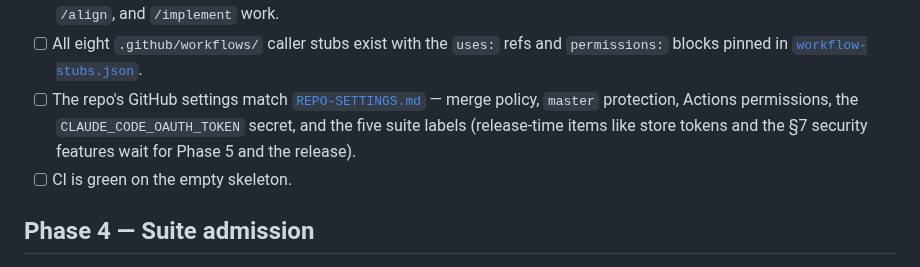
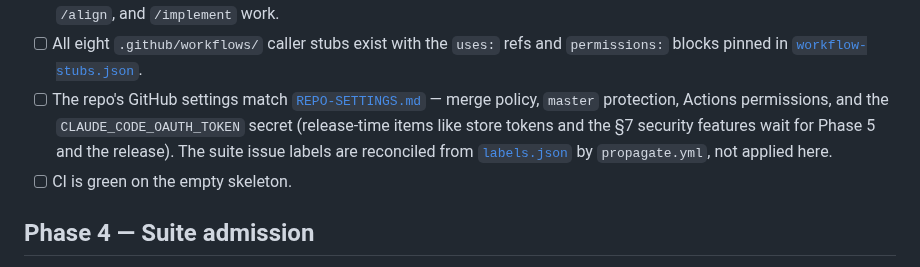
Before and after one commit to rfizzle/concord, a Markdown page: design/BOOTSTRAP-CHECKLIST.md, the part around the change. Drawn GitHub-style.

```diff
--- a/design/BOOTSTRAP-CHECKLIST.md
+++ b/design/BOOTSTRAP-CHECKLIST.md
@@ -87,9 +87,10 @@ duplicated).
       [`workflow-stubs.json`](../workflow-stubs.json).
 - [ ] The repo's GitHub settings match
       [`REPO-SETTINGS.md`](REPO-SETTINGS.md) — merge policy, `master`
-      protection, Actions permissions, the `CLAUDE_CODE_OAUTH_TOKEN` secret,
-      and the five suite labels (release-time items like store tokens and the
-      §7 security features wait for Phase 5 and the release).
+      protection, Actions permissions, and the `CLAUDE_CODE_OAUTH_TOKEN` secret
+      (release-time items like store tokens and the §7 security features wait
+      for Phase 5 and the release). The suite issue labels are reconciled from
+      [`labels.json`](../labels.json) by `propagate.yml`, not applied here.
 - [ ] CI is green on the empty skeleton.
 
 ## Phase 4 — Suite admission
```
Also changed, not shown: README.md (+1 -0 lines), design/REPO-SETTINGS.md (+40 -19 lines).
